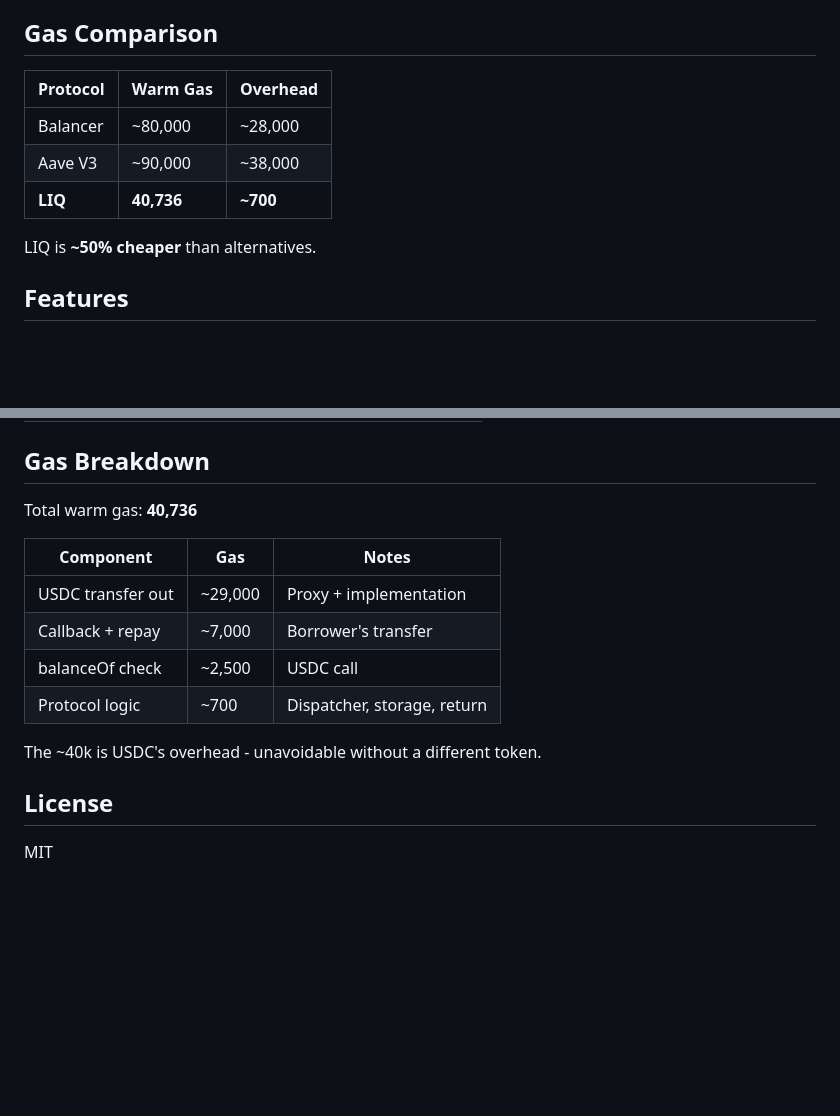
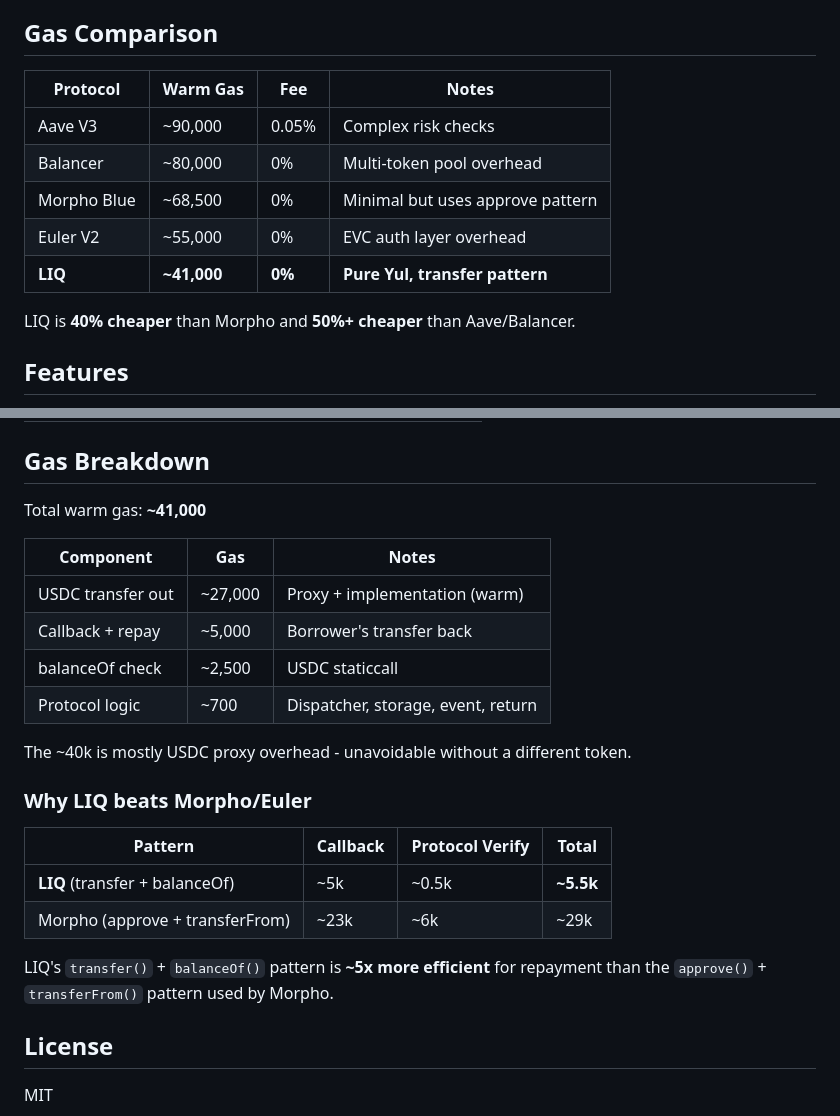
Before and after one commit to igor53627/liq, a Markdown page: README.md, 2 parts joined by grey strips. GitHub-like rendering; blank space fills up the shorter version.

Commit message:
docs: add Morpho/Euler gas comparison
- Add Morpho Blue and Euler V2 to gas comparison table
- Document why LIQ's transfer+balanceOf pattern beats approve+transferFrom
- LIQ is 40% cheaper than Morpho, 50%+ cheaper than Aave/Balancer

```diff
--- a/README.md
+++ b/README.md
@@ -4,13 +4,15 @@
 
 ## Gas Comparison
 
-| Protocol | Warm Gas | Overhead |
-|----------|----------|----------|
-| Balancer | ~80,000 | ~28,000 |
-| Aave V3 | ~90,000 | ~38,000 |
-| **LIQ** | **40,736** | **~700** |
+| Protocol | Warm Gas | Fee | Notes |
+|----------|----------|-----|-------|
+| Aave V3 | ~90,000 | 0.05% | Complex risk checks |
+| Balancer | ~80,000 | 0% | Multi-token pool overhead |
+| Morpho Blue | ~68,500 | 0% | Minimal but uses approve pattern |
+| Euler V2 | ~55,000 | 0% | EVC auth layer overhead |
+| **LIQ** | **~41,000** | **0%** | **Pure Yul, transfer pattern** |
 
-LIQ is **~50% cheaper** than alternatives.
+LIQ is **40% cheaper** than Morpho and **50%+ cheaper** than Aave/Balancer.
 
 ## Features
 
@@ -150,16 +152,25 @@ npx tsx script/deploy-borrower.ts
 
 ## Gas Breakdown
 
-Total warm gas: **40,736**
+Total warm gas: **~41,000**
 
 | Component | Gas | Notes |
 |-----------|-----|-------|
-| USDC transfer out | ~29,000 | Proxy + implementation |
-| Callback + repay | ~7,000 | Borrower's transfer |
-| balanceOf check | ~2,500 | USDC call |
-| Protocol logic | ~700 | Dispatcher, storage, return |
+| USDC transfer out | ~27,000 | Proxy + implementation (warm) |
+| Callback + repay | ~5,000 | Borrower's transfer back |
+| balanceOf check | ~2,500 | USDC staticcall |
+| Protocol logic | ~700 | Dispatcher, storage, event, return |
 
-The ~40k is USDC's overhead - unavoidable without a different token.
+The ~40k is mostly USDC proxy overhead - unavoidable without a different token.
+
+### Why LIQ beats Morpho/Euler
+
+| Pattern | Callback | Protocol Verify | Total |
+|---------|----------|-----------------|-------|
+| **LIQ** (transfer + balanceOf) | ~5k | ~0.5k | **~5.5k** |
+| Morpho (approve + transferFrom) | ~23k | ~6k | ~29k |
+
+LIQ's `transfer()` + `balanceOf()` pattern is **~5x more efficient** for repayment than the `approve()` + `transferFrom()` pattern used by Morpho.
 
 ## License
 
```
